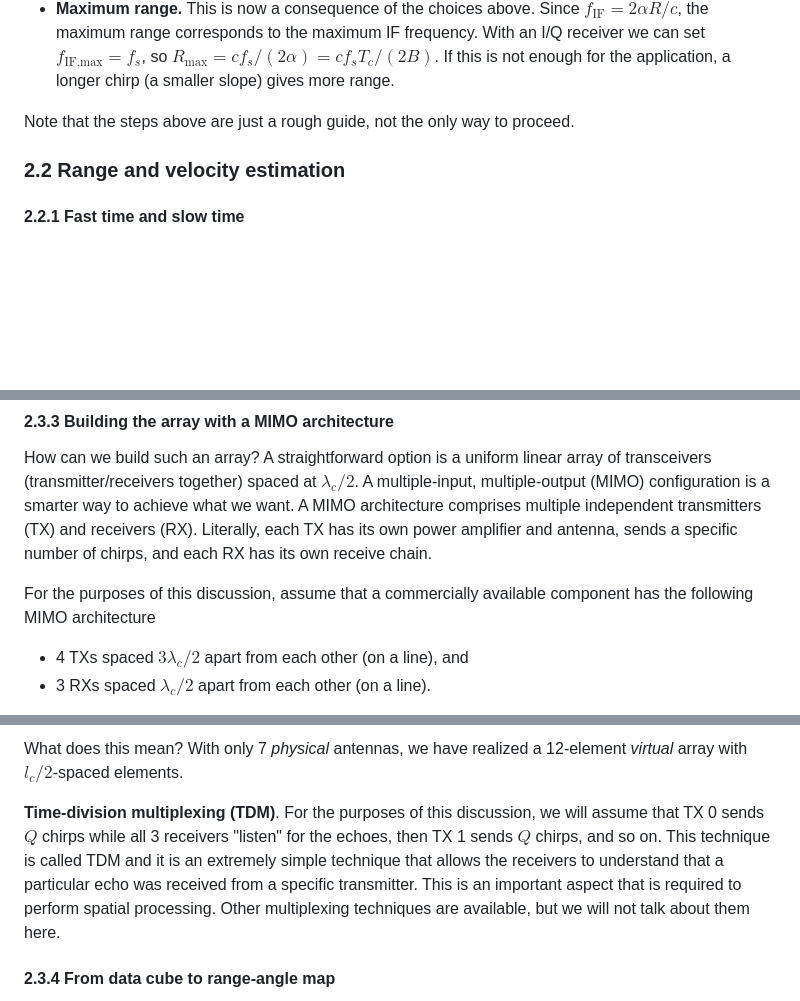
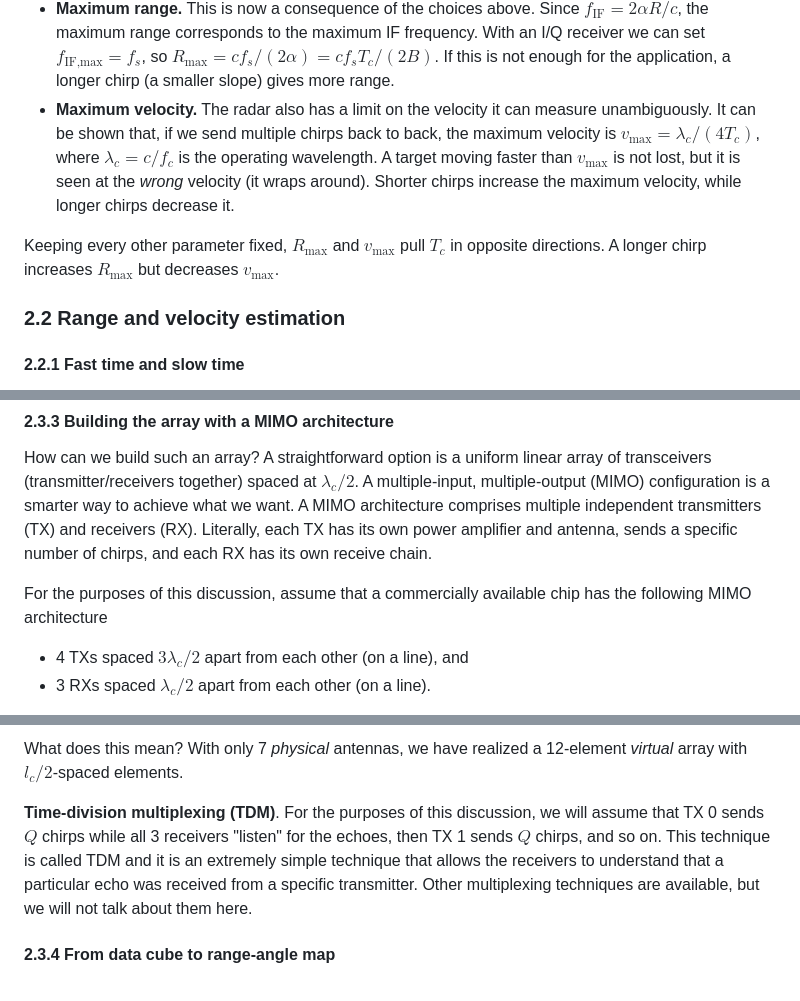
Before and after one commit to lamannamarco/fmcw-radar-basics, a Markdown page: README.md, 3 parts joined by grey strips. Rendered like a GitHub page; blank space fills up the shorter version.

```diff
--- a/README.md
+++ b/README.md
@@ -82,8 +144,9 @@ How do these parameters "shape" a radar?
 - **Sampling rate.** The ADC samples at $f_s$, and since a higher rate lets us observe higher IF frequencies, we usually want to sample as fast as possible. In any case, we have to make sure that we pick a sampling frequency that agrees with (2)
 - **Chirp length.** Having fixed $B$ and $f_s$, we are left to select the chirp length $T_c$. The slope is $\alpha = B/T_c$, so the slope limit in (3), requires $T_c \ge B/\alpha_{\max}$. Within this limit, $T_c$ is a choice appropriate that once again depends on the application. Once $T_c$ is known, we can also determine the (maximum) number of samples per chirp, $N_\text{adc} = \lceil f_s T_c \rceil$, where $\lceil \cdot \rceil$ is the ceiling (round up) operator.
 - **Maximum range.** This is now a consequence of the choices above. Since $f_\text{IF} = 2\alpha R/c$, the maximum range corresponds to the maximum IF frequency. With an I/Q receiver we can set $f_\text{IF,max} = f_s$, so $R_{\max} = c f_s / (2 \alpha) = c f_s T_c / (2B)$. If this is not enough for the application, a longer chirp (a smaller slope) gives more range.
+- **Maximum velocity.** The radar also has a limit on the velocity it can measure unambiguously. It can be shown that, if we send multiple chirps back to back, the maximum velocity is $v_{\max} = \lambda_c / (4T_c)$, where $\lambda_c = c/f_c$ is the operating wavelength. A target moving faster than $v_{\max}$ is not lost, but it is seen at the *wrong* velocity (it wraps around). Shorter chirps increase the maximum velocity, while longer chirps decrease it.
 
-Note that the steps above are just a rough guide, not the only way to proceed.
+Keeping every other parameter fixed, $R_{\max}$ and $v_{\max}$ pull $T_c$ in opposite directions. A longer chirp increases $R_{\max}$ but decreases $v_{\max}$.
 
 ### 2.2 Range and velocity estimation
 
@@ -152,7 +215,7 @@ In other words, the antennas, which are our spatial samples, have to be placed a
 
 How can we build such an array? A straightforward option is a uniform linear array of transceivers (transmitter/receivers together) spaced at $\lambda_c/2$. A multiple-input, multiple-output (MIMO) configuration is a smarter way to achieve what we want. A MIMO architecture comprises multiple independent transmitters (TX) and receivers (RX). Literally, each TX has its own power amplifier and antenna, sends a specific number of chirps, and each RX has its own receive chain.
 
-For the purposes of this discussion, assume that a commercially available component has the following MIMO architecture
+For the purposes of this discussion, assume that a commercially available chip has the following MIMO architecture
 - 4 TXs spaced $3\lambda_c/2$ apart from each other (on a line), and
 - 3 RXs spaced $\lambda_c/2$ apart from each other (on a line).
 
@@ -170,7 +233,7 @@ The figure below shows the physical TX and RX antennas and the resulting virtual
 
 What does this mean? With only 7 _physical_ antennas, we have realized a 12-element *virtual* array with $l_c/2$-spaced elements.
 
-**Time-division multiplexing (TDM)**. For the purposes of this discussion, we will assume that TX 0 sends $Q$ chirps while all 3 receivers "listen" for the echoes, then TX 1 sends $Q$ chirps, and so on. This technique is called TDM and it is an extremely simple technique that allows the receivers to understand that a particular echo was received from a specific transmitter. This is an important aspect that is required to perform spatial processing. Other multiplexing techniques are available, but we will not talk about them here.
+**Time-division multiplexing (TDM)**. For the purposes of this discussion, we will assume that TX 0 sends $Q$ chirps while all 3 receivers "listen" for the echoes, then TX 1 sends $Q$ chirps, and so on. This technique is called TDM and it is an extremely simple technique that allows the receivers to understand that a particular echo was received from a specific transmitter. Other multiplexing techniques are available, but we will not talk about them here.
 
 #### 2.3.4 From data cube to range-angle map
 
```
Also changed, not shown: other parts of README.md (+79 -17 lines), docs/02_radar_chain.png.
